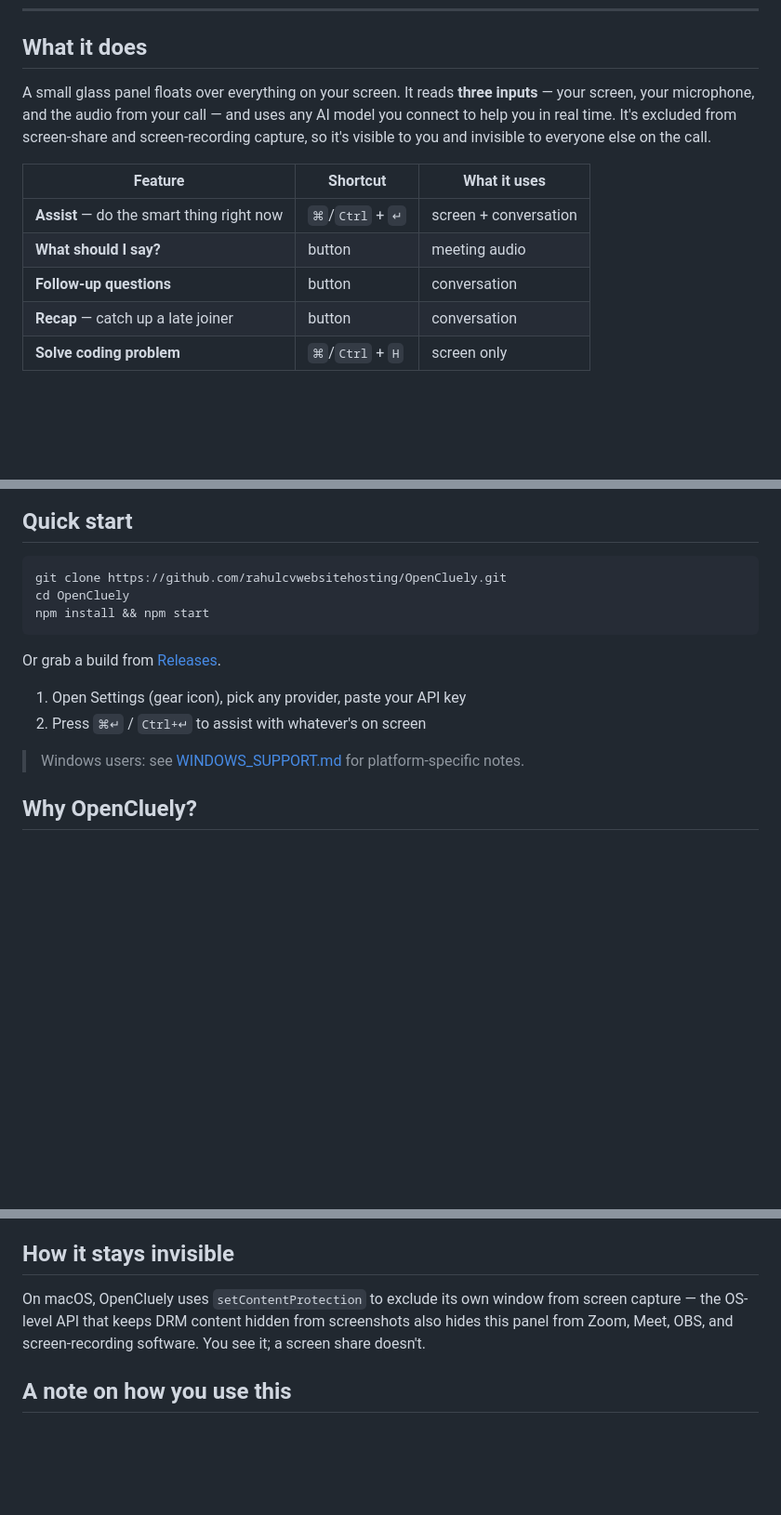
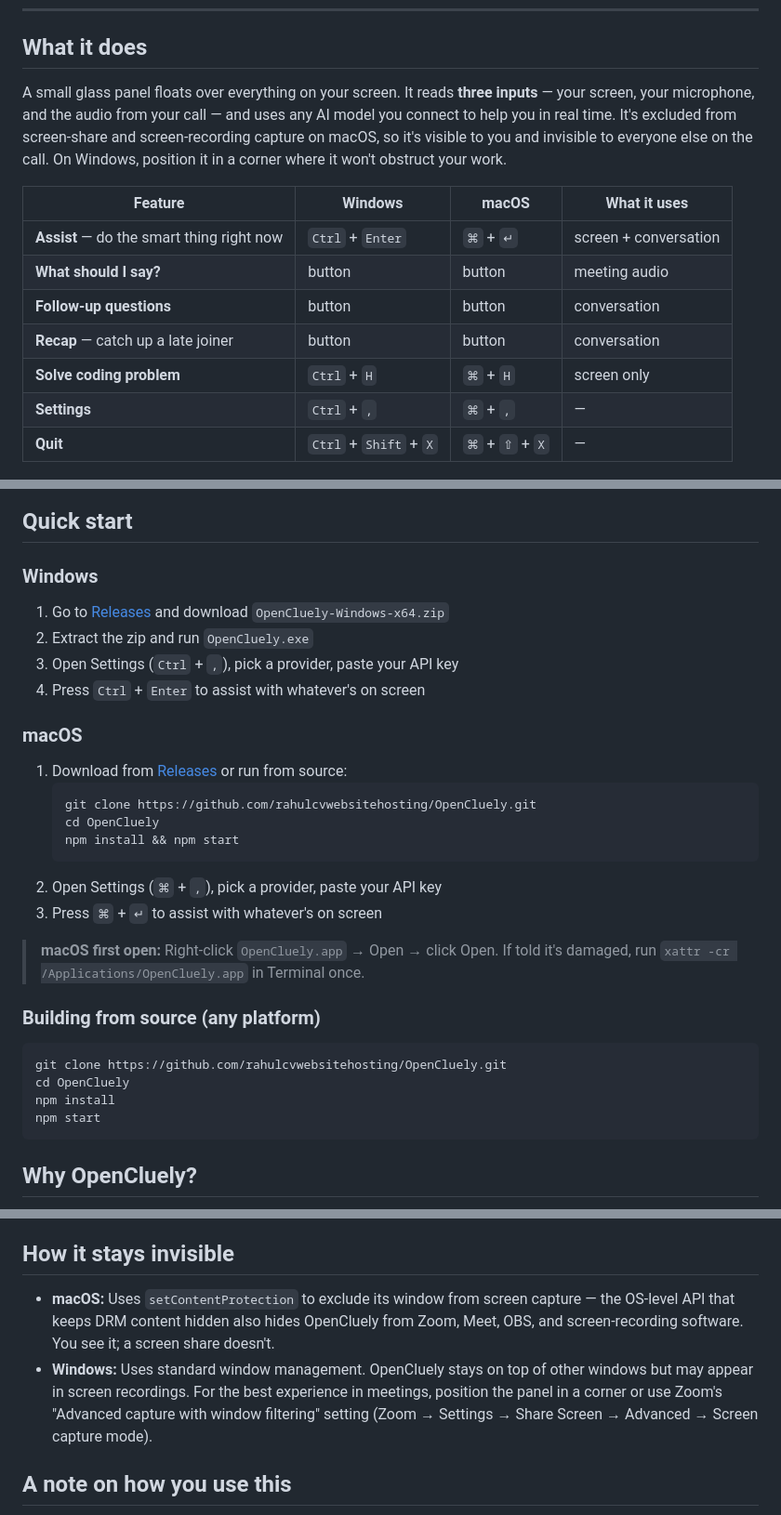
Before and after one commit to Swinish-circularsaw439/OpenCluely, a Markdown page: README.md, 3 parts joined by grey strips. Shown at 93% size. Drawn GitHub-style; blank space fills up the shorter version.

Commit message:
Rewrite README for Windows-first cross-platform audience, dual shortcuts table, platform-specific sections

````diff
--- a/README.md
+++ b/README.md
@@ -18,32 +18,50 @@ Bring your own AI key — OpenAI · Anthropic · Gemini · Mistral · NVIDIA ·
 
 ## What it does
 
-A small glass panel floats over everything on your screen. It reads **three inputs** — your screen, your microphone, and the audio from your call — and uses any AI model you connect to help you in real time. It's excluded from screen-share and screen-recording capture, so it's visible to you and invisible to everyone else on the call.
+A small glass panel floats over everything on your screen. It reads **three inputs** — your screen, your microphone, and the audio from your call — and uses any AI model you connect to help you in real time. It's excluded from screen-share and screen-recording capture on macOS, so it's visible to you and invisible to everyone else on the call. On Windows, position it in a corner where it won't obstruct your work.
 
-| Feature | Shortcut | What it uses |
-|---|---|---|
-| **Assist** — do the smart thing right now | `⌘`/`Ctrl` + `↵` | screen + conversation |
-| **What should I say?** | button | meeting audio |
-| **Follow-up questions** | button | conversation |
-| **Recap** — catch up a late joiner | button | conversation |
-| **Solve coding problem** | `⌘`/`Ctrl` + `H` | screen only |
+| Feature | Windows | macOS | What it uses |
+|---|---|---|---|
+| **Assist** — do the smart thing right now | `Ctrl` + `Enter` | `⌘` + `↵` | screen + conversation |
+| **What should I say?** | button | button | meeting audio |
+| **Follow-up questions** | button | button | conversation |
+| **Recap** — catch up a late joiner | button | button | conversation |
+| **Solve coding problem** | `Ctrl` + `H` | `⌘` + `H` | screen only |
+| **Settings** | `Ctrl` + `,` | `⌘` + `,` | — |
+| **Quit** | `Ctrl` + `Shift` + `X` | `⌘` + `⇧` + `X` | — |
 
 <img src="docs/zoom-capture-mode.png" width="620" alt="OpenCluely staying hidden during a Zoom screen share" />
 
 ## Quick start
 
+### Windows
+
+1. Go to [Releases](https://github.com/rahulcvwebsitehosting/OpenCluely/releases) and download `OpenCluely-Windows-x64.zip`
+2. Extract the zip and run `OpenCluely.exe`
+3. Open Settings (`Ctrl` + `,`), pick a provider, paste your API key
+4. Press `Ctrl` + `Enter` to assist with whatever's on screen
+
+### macOS
+
+1. Download from [Releases](https://github.com/rahulcvwebsitehosting/OpenCluely/releases) or run from source:
+   ```bash
+   git clone https://github.com/rahulcvwebsitehosting/OpenCluely.git
+   cd OpenCluely
+   npm install && npm start
+   ```
+2. Open Settings (`⌘` + `,`), pick a provider, paste your API key
+3. Press `⌘` + `↵` to assist with whatever's on screen
+
+> **macOS first open:** Right-click `OpenCluely.app` → Open → click Open. If told it's damaged, run `xattr -cr /Applications/OpenCluely.app` in Terminal once.
+
+### Building from source (any platform)
+
 ```bash
 git clone https://github.com/rahulcvwebsitehosting/OpenCluely.git
 cd OpenCluely
-npm install && npm start
+npm install
+npm start
 ```
-
-Or grab a build from [Releases](https://github.com/rahulcvwebsitehosting/OpenCluely/releases).
-
-1. Open Settings (gear icon), pick any provider, paste your API key
-2. Press `⌘↵` / `Ctrl+↵` to assist with whatever's on screen
-
-> Windows users: see [WINDOWS_SUPPORT.md](WINDOWS_SUPPORT.md) for platform-specific notes.
 
 ## Why OpenCluely?
 
@@ -56,7 +74,8 @@ Or grab a build from [Releases](https://github.com/rahulcvwebsitehosting/OpenClu
 
 ## How it stays invisible
 
-On macOS, OpenCluely uses `setContentProtection` to exclude its own window from screen capture — the OS-level API that keeps DRM content hidden from screenshots also hides this panel from Zoom, Meet, OBS, and screen-recording software. You see it; a screen share doesn't.
+- **macOS:** Uses `setContentProtection` to exclude its window from screen capture — the OS-level API that keeps DRM content hidden also hides OpenCluely from Zoom, Meet, OBS, and screen-recording software. You see it; a screen share doesn't.
+- **Windows:** Uses standard window management. OpenCluely stays on top of other windows but may appear in screen recordings. For the best experience in meetings, position the panel in a corner or use Zoom's "Advanced capture with window filtering" setting (Zoom → Settings → Share Screen → Advanced → Screen capture mode).
 
 ## A note on how you use this
 
````
Also changed, not shown: other parts of README.md (+1 -1 lines).
